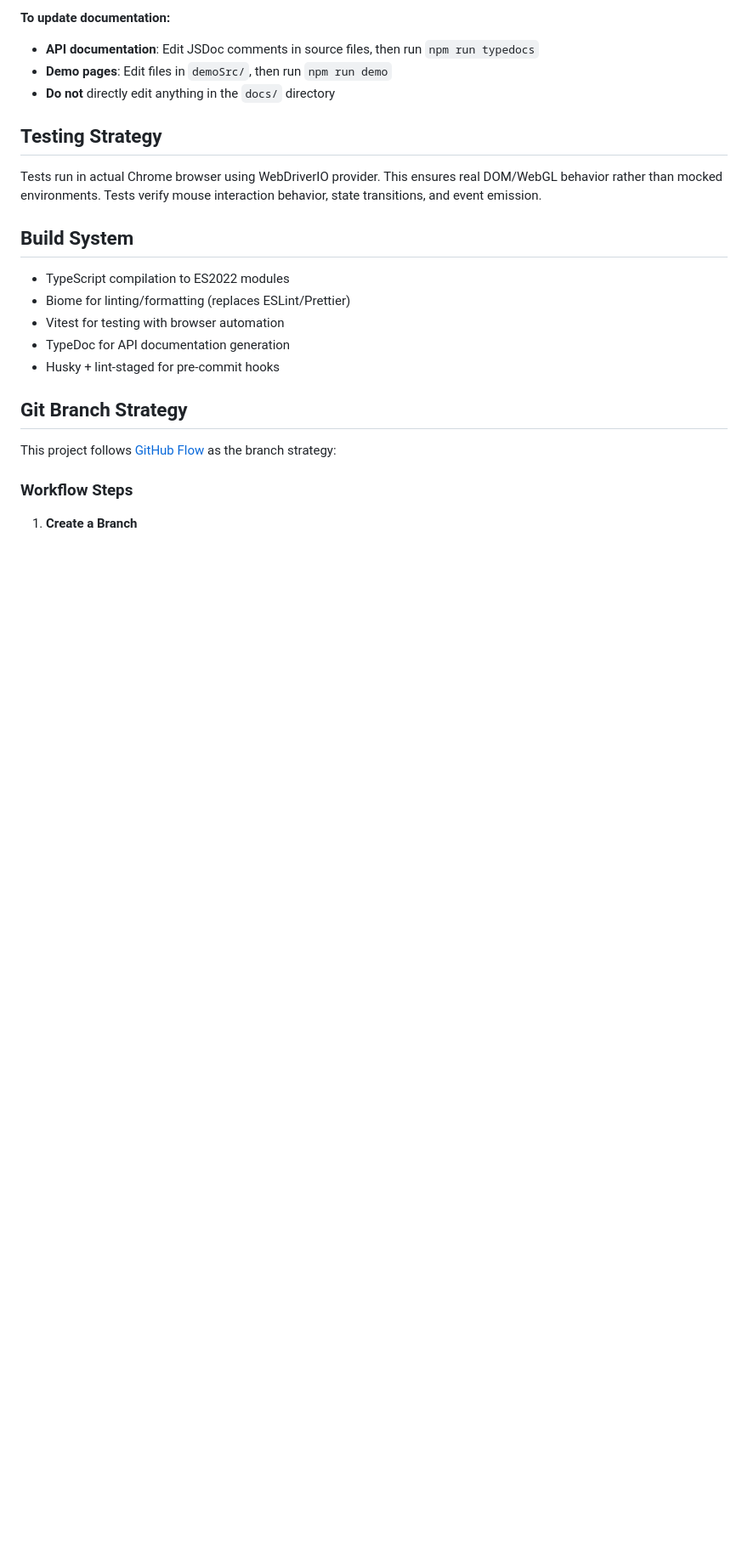
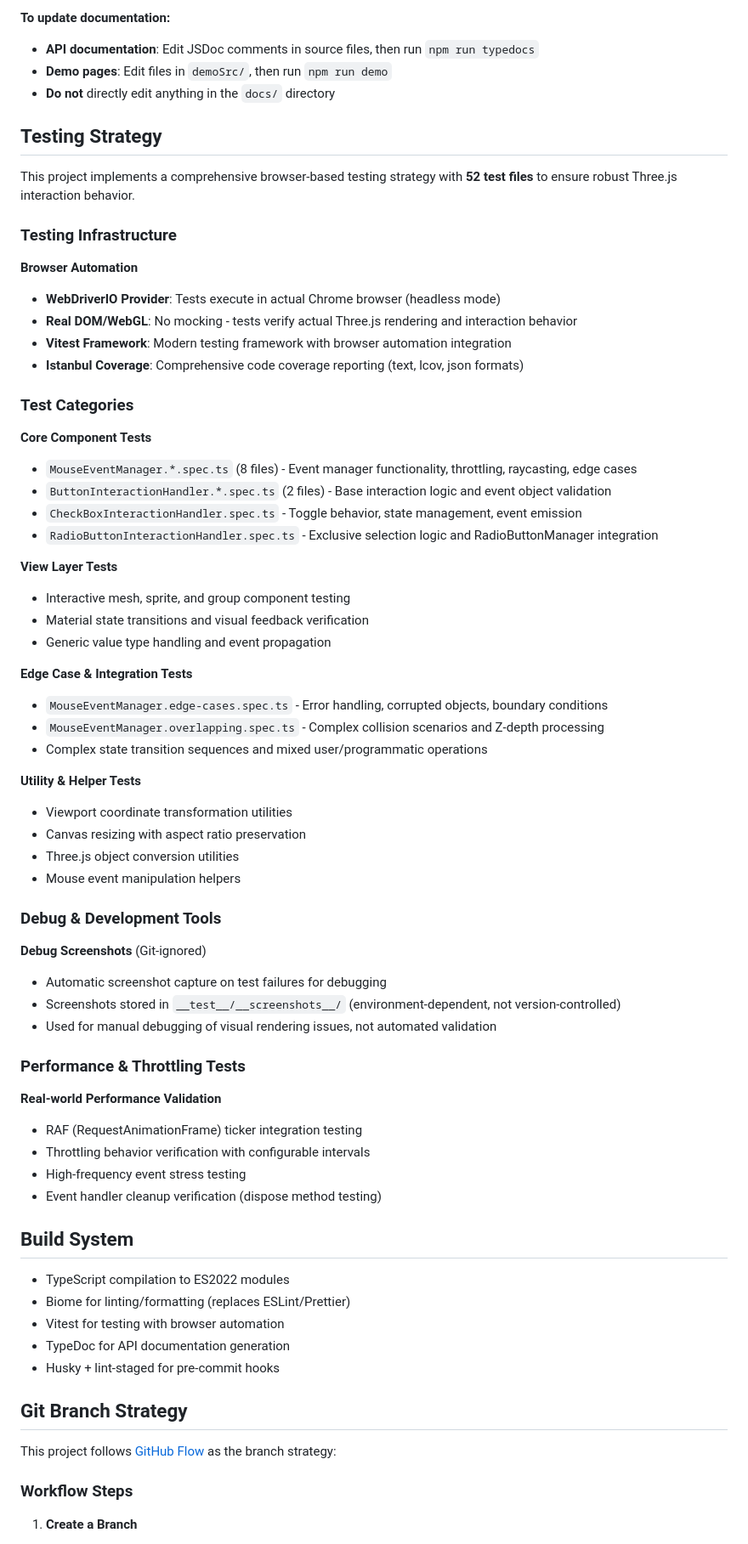
Before and after one commit to MasatoMakino/threejs-interactive-object, a Markdown page: CLAUDE.md, the part around one of its changes. Shown at 85% size. Rendered like a GitHub page; blank space fills up the shorter version.

```diff
--- a/CLAUDE.md
+++ b/CLAUDE.md
@@ -104,7 +124,54 @@ Functions like `convertToClickableMesh()` allow converting existing Three.js mes
 
 ## Testing Strategy
 
-Tests run in actual Chrome browser using WebDriverIO provider. This ensures real DOM/WebGL behavior rather than mocked environments. Tests verify mouse interaction behavior, state transitions, and event emission.
+This project implements a comprehensive browser-based testing strategy with **52 test files** to ensure robust Three.js interaction behavior.
+
+### Testing Infrastructure
+
+**Browser Automation**
+- **WebDriverIO Provider**: Tests execute in actual Chrome browser (headless mode)
+- **Real DOM/WebGL**: No mocking - tests verify actual Three.js rendering and interaction behavior
+- **Vitest Framework**: Modern testing framework with browser automation integration
+- **Istanbul Coverage**: Comprehensive code coverage reporting (text, lcov, json formats)
+
+### Test Categories
+
+**Core Component Tests**
+- `MouseEventManager.*.spec.ts` (8 files) - Event manager functionality, throttling, raycasting, edge cases
+- `ButtonInteractionHandler.*.spec.ts` (2 files) - Base interaction logic and event object validation
+- `CheckBoxInteractionHandler.spec.ts` - Toggle behavior, state management, event emission
+- `RadioButtonInteractionHandler.spec.ts` - Exclusive selection logic and RadioButtonManager integration
+
+**View Layer Tests**
+- Interactive mesh, sprite, and group component testing
+- Material state transitions and visual feedback verification
+- Generic value type handling and event propagation
+
+**Edge Case & Integration Tests**
+- `MouseEventManager.edge-cases.spec.ts` - Error handling, corrupted objects, boundary conditions
+- `MouseEventManager.overlapping.spec.ts` - Complex collision scenarios and Z-depth processing
+- Complex state transition sequences and mixed user/programmatic operations
+
+**Utility & Helper Tests**
+- Viewport coordinate transformation utilities
+- Canvas resizing with aspect ratio preservation
+- Three.js object conversion utilities
+- Mouse event manipulation helpers
+
+### Debug & Development Tools
+
+**Debug Screenshots** (Git-ignored)
+- Automatic screenshot capture on test failures for debugging
+- Screenshots stored in `__test__/__screenshots__/` (environment-dependent, not version-controlled)
+- Used for manual debugging of visual rendering issues, not automated validation
+
+### Performance & Throttling Tests
+
+**Real-world Performance Validation**
+- RAF (RequestAnimationFrame) ticker integration testing
+- Throttling behavior verification with configurable intervals
+- High-frequency event stress testing
+- Event handler cleanup verification (dispose method testing)
 
 ## Build System
 
```
Also changed, not shown: other parts of CLAUDE.md (+28 -8 lines).
